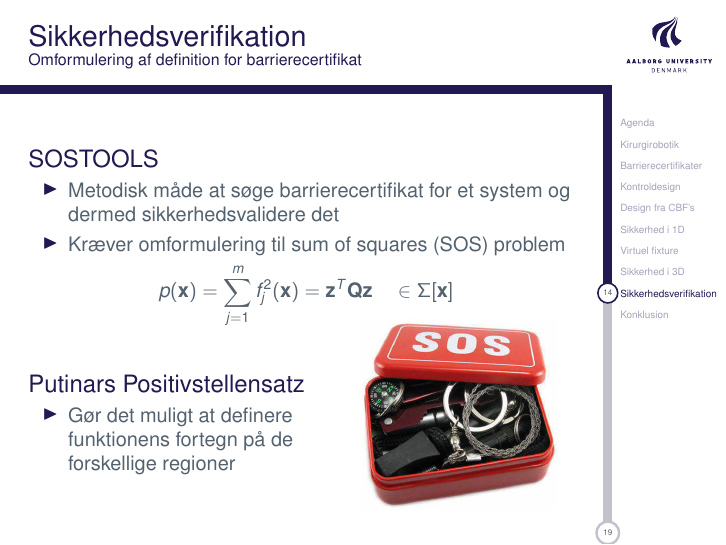
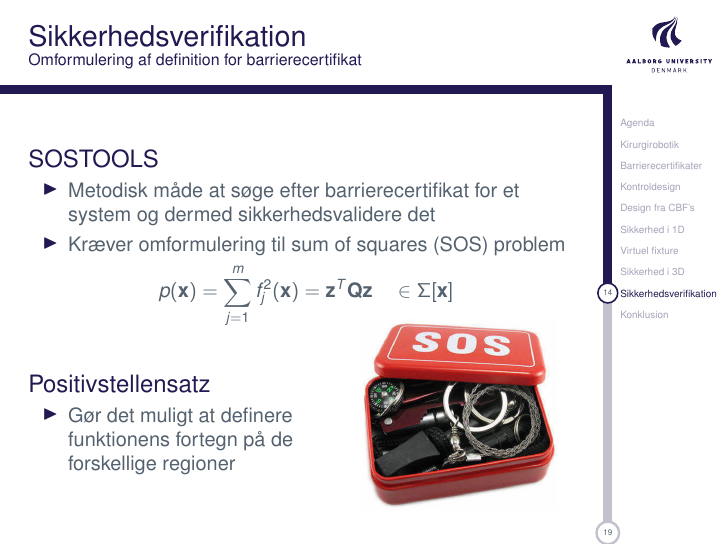
Before and after one commit to jakobsenbritt/davinci_presentation, LaTeX slides (aalborgtheme.tex, which reads analysis_sos.tex): page 14 of 20. Compiled offline with pdfLaTeX.

Commit message:
overskrift

```diff
--- a/analysis_sos.tex
+++ b/analysis_sos.tex
@@ -3,7 +3,7 @@
 	\vspace{3mm}
 \begin{block}{SOSTOOLS}
 	\begin{itemize}
-		\item Metodisk måde at søge barrierecertifikat for et system og dermed sikkerhedsvalidere det
+		\item Metodisk måde at søge efter barrierecertifikat for et system og dermed sikkerhedsvalidere det
 		\item Kræver omformulering til sum of squares (SOS) problem
 	\end{itemize}
 \begin{equation*}
@@ -14,7 +14,7 @@ p(\mathbf{x})=\sum\limits_{j=1}^{m}f_j^2(\mathbf{x})=\mathbf{z}^T\mathbf{Q}\math
 \begin{minipage}[b]{0.57\linewidth}
 	\phantom{.}
 	\vspace*{6mm}
-\begin{block}{Putinars Positivstellensatz}
+\begin{block}{Positivstellensatz}
 	\begin{itemize}
 		\item Gør det muligt at definere funktionens fortegn på de forskellige regioner
 	\end{itemize}
```
